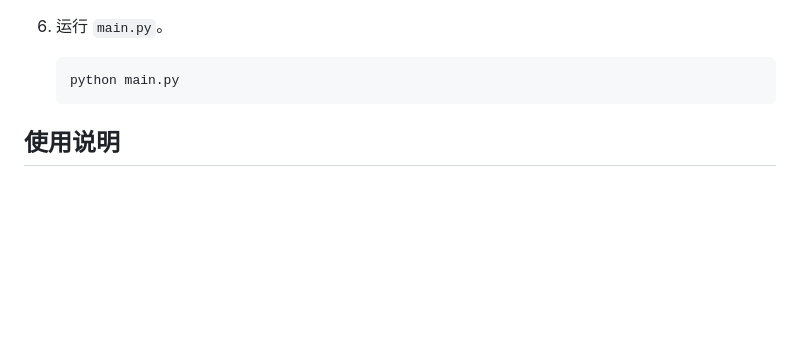
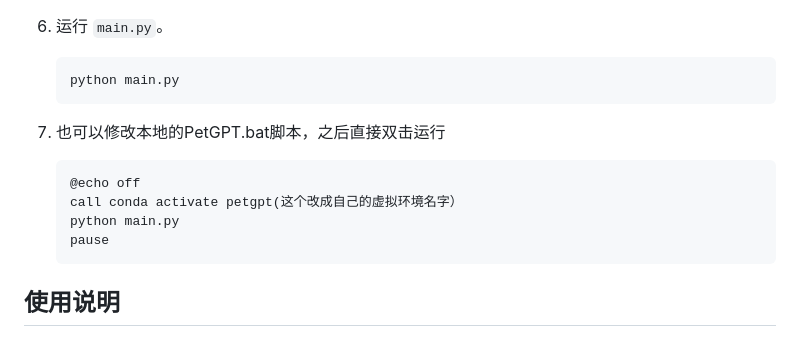
Before and after one commit to Jerryfunny/Pet_and_prompt, a Markdown page: README.md, the part around the change. GitHub-like rendering; blank space fills up the shorter version.

````diff
--- a/README.md
+++ b/README.md
@@ -70,6 +70,13 @@ python解释器 | 模拟python，直接执行命令
    ```
    python main.py
    ```
+7. 也可以修改本地的PetGPT.bat脚本，之后直接双击运行
+    ```
+    @echo off
+    call conda activate petgpt(这个改成自己的虚拟环境名字）
+    python main.py
+    pause
+    ```
 
 ## 使用说明
 
````
